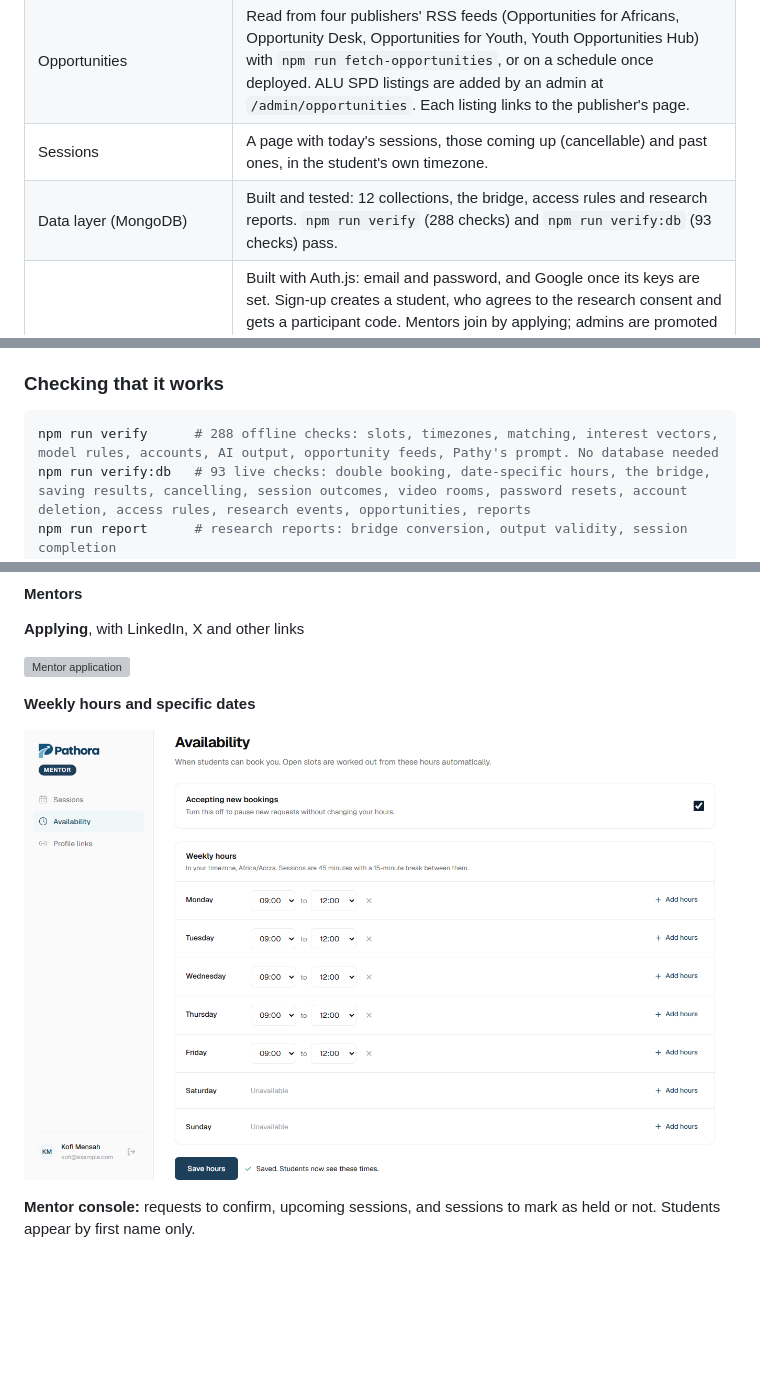
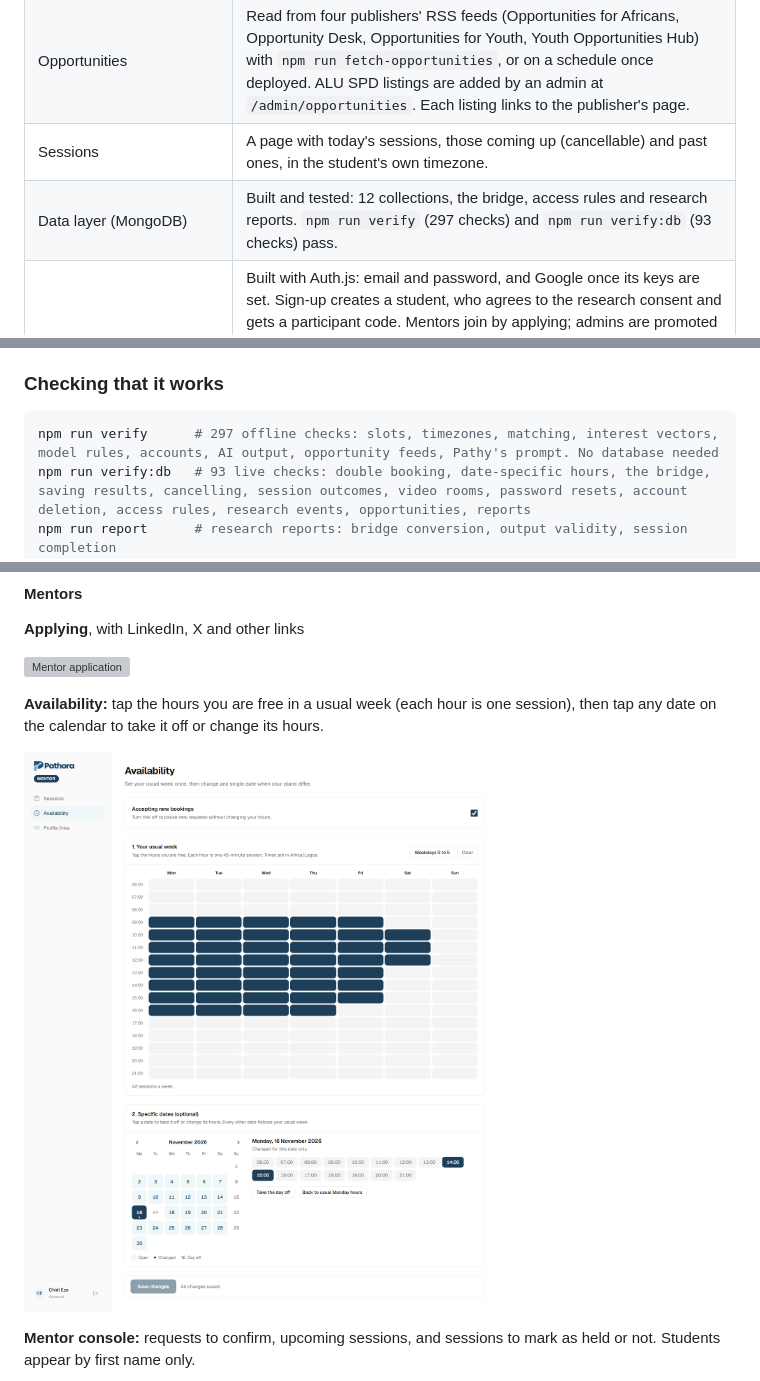
Before and after one commit to kol-apo/Pathora, a Markdown page: README.md, 3 parts joined by grey strips. GitHub-like rendering; pictures changed too: docs/screenshots/17-mentor-availability.png; blank space fills up the shorter version; grey boxes are pictures that could not be loaded.

Commit message:
Simplify mentor availability: tap hours on a week grid and a calendar

````diff
--- a/README.md
+++ b/README.md
@@ -29,7 +29,7 @@ Run the checks with `npm run verify` and `npm run verify:db`, the research repor
 | Pathy, the chatbot | After the six questions, students keep talking to Pathy about their direction, roadmap, applications, opportunities and mentors. Each reply is built from their saved answers and result, their three mentors, open opportunities and the verified programmes; Pathy may name only those, stays on careers, and recommends no courses. Conversations stay in the student's browser for 24 hours and are never stored on the server; the research log records only that a message was sent. 60 messages per student per day. |
 | Opportunities | Read from four publishers' RSS feeds (Opportunities for Africans, Opportunity Desk, Opportunities for Youth, Youth Opportunities Hub) with `npm run fetch-opportunities`, or on a schedule once deployed. ALU SPD listings are added by an admin at `/admin/opportunities`. Each listing links to the publisher's page. |
 | Sessions | A page with today's sessions, those coming up (cancellable) and past ones, in the student's own timezone. |
-| Data layer (MongoDB) | Built and tested: 12 collections, the bridge, access rules and research reports. `npm run verify` (288 checks) and `npm run verify:db` (93 checks) pass. |
+| Data layer (MongoDB) | Built and tested: 12 collections, the bridge, access rules and research reports. `npm run verify` (297 checks) and `npm run verify:db` (93 checks) pass. |
 | Sign-in and roles | Built with Auth.js: email and password, and Google once its keys are set. Sign-up creates a student, who agrees to the research consent and gets a participant code. Mentors join by applying; admins are promoted with `npm run make-admin`. "Forgot your password?" emails a link that works once, for an hour; resetting signs the account out everywhere. The Account page lets students withdraw from the study, which deletes the account and everything recorded about them, research events included. |
 | Partner mentors | Nine mentors from JointHub's directory, listed with `npm run import-jointhub` and marked "JointHub" on their cards and profiles. They are not taking bookings yet: their weekly hours are needed first, and nobody can sign in as them until they claim their account. |
 | Mentor console (`/mentor`) | Built: application status, booking requests to confirm or decline, marking past sessions as held or not (which feeds the session-completion measure), a weekly-hours editor, and profile links (LinkedIn, X, portfolio, publications, videos) shown on their public profile. Mentors apply at `/become-a-mentor`. |
@@ -127,7 +127,7 @@ The discovery questionnaire works without any AI key. With `AI_PROVIDER="mock"`
 ### Checking that it works
 
 ```bash
-npm run verify      # 288 offline checks: slots, timezones, matching, interest vectors, model rules, accounts, AI output, opportunity feeds, Pathy's prompt. No database needed
+npm run verify      # 297 offline checks: slots, timezones, matching, interest vectors, model rules, accounts, AI output, opportunity feeds, Pathy's prompt. No database needed
 npm run verify:db   # 93 live checks: double booking, date-specific hours, the bridge, saving results, cancelling, session outcomes, video rooms, password resets, account deletion, access rules, research events, opportunities, reports
 npm run report      # research reports: bridge conversion, output validity, session completion
 npm run make-admin -- you@example.com   # promote an existing account to admin
@@ -206,7 +206,7 @@ The full landing page is in [docs/screenshots/02-landing-full.png](docs/screensh
 
 ![Mentor application](docs/screenshots/16-mentor-application.png)
 
-**Weekly hours and specific dates**
+**Availability:** tap the hours you are free in a usual week (each hour is one session), then tap any date on the calendar to take it off or change its hours.
 
 ![Mentor availability](docs/screenshots/17-mentor-availability.png)
 
````
Also changed, not shown: 4 other files.
